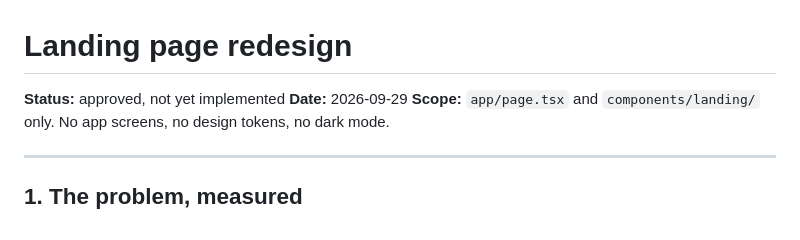
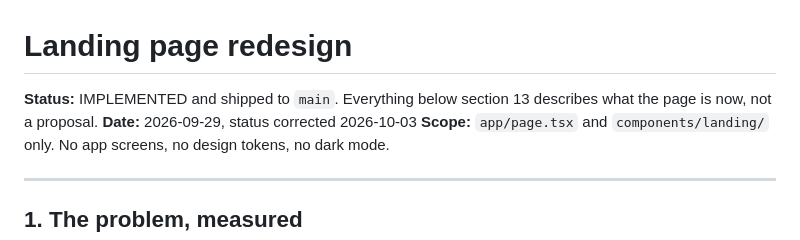
Before and after one commit to faceless121212/Affiliate-marketplace, a Markdown page: design.md, the part around one of its changes. Rendered like a GitHub page.

```diff
--- a/design.md
+++ b/design.md
@@ -1,7 +1,8 @@
 # Landing page redesign
 
-**Status:** approved, not yet implemented
-**Date:** 2026-09-29
+**Status:** IMPLEMENTED and shipped to `main`. Everything below section 13 describes
+what the page is now, not a proposal.
+**Date:** 2026-09-29, status corrected 2026-10-03
 **Scope:** `app/page.tsx` and `components/landing/` only. No app screens, no design tokens, no dark mode.
 
 ---
```
Also changed, not shown: other parts of design.md (+53 -0 lines).
